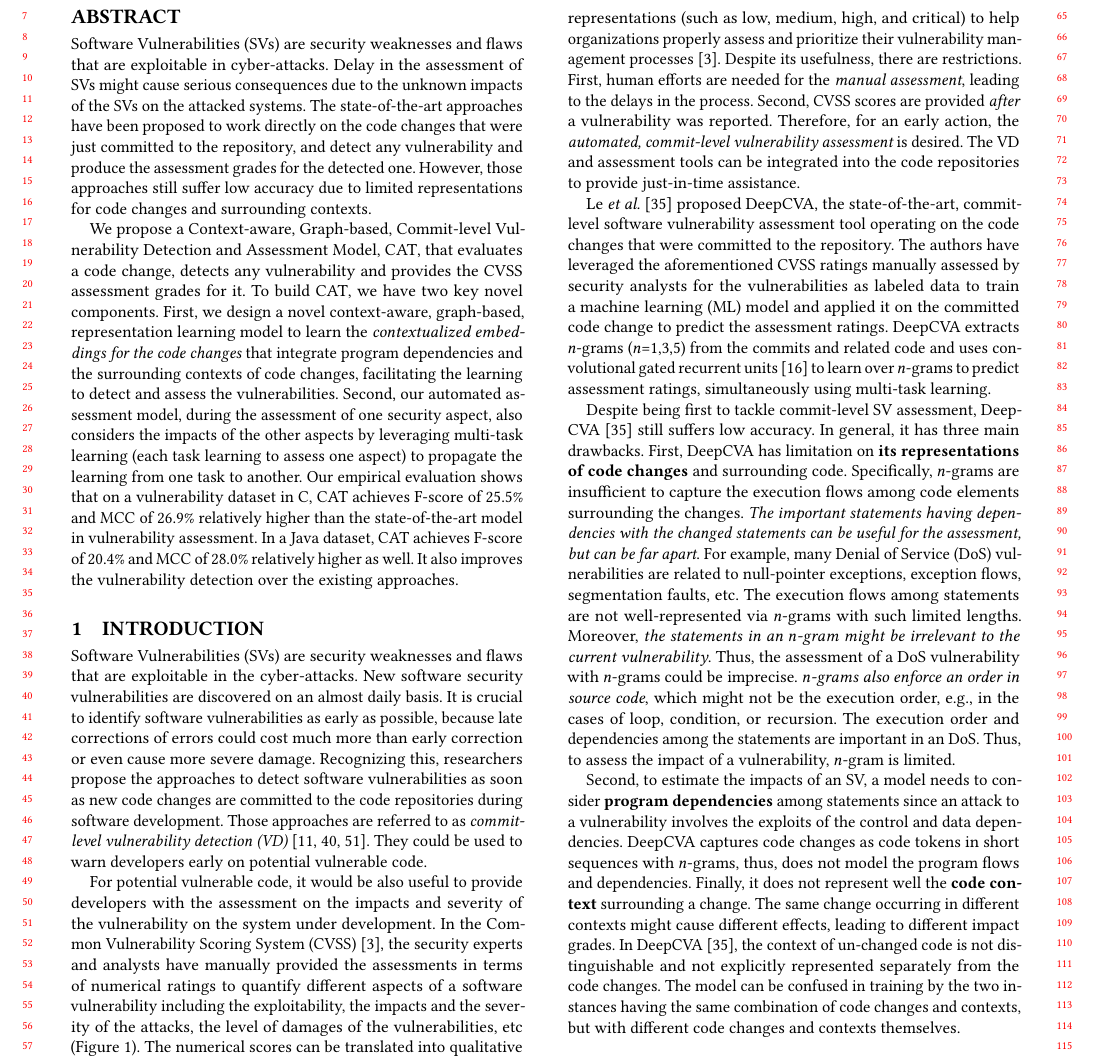
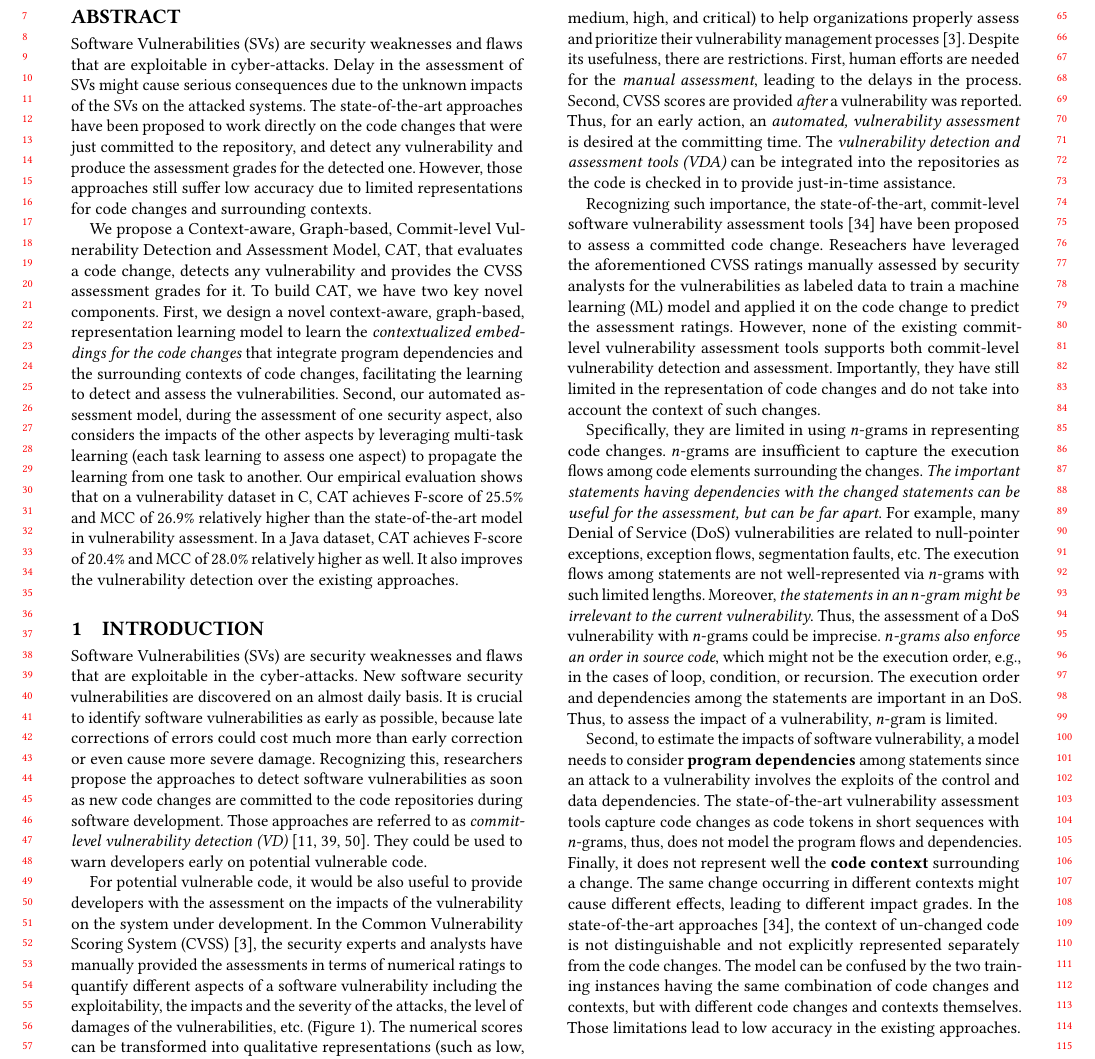
Before and after one commit to tien-n-nguyen/vda, a LaTeX paper (fse23.tex, which reads sections/intro.tex): part of page 1 of 12, cut so that both start at the same text. Compiled offline with pdfLaTeX.

Commit message:
revising intro

```diff
--- a/sections/intro.tex
+++ b/sections/intro.tex
@@ -16,120 +16,55 @@ software development. Those approaches are referred to as {\em
 could be used to warn developers early on potential vulnerable code.
 
 For potential vulnerable code, it would be also useful to provide
-developers with the assessment on the impacts and severity of the
-vulnerability on the system under development. In the Common
-Vulnerability Scoring System (CVSS)~\cite{first-website}, the security
-experts and analysts have manually provided the assessments in terms
-of numerical ratings to quantify different aspects of a software
-vulnerability including the exploitability, the impacts and the
-severity of the attacks, the level of damages of the vulnerabilities,
-etc (Figure~\ref{CVSS-tab}). The numerical scores can be translated
+developers with the assessment on the impacts of the vulnerability on
+the system under development. In the Common Vulnerability Scoring
+System (CVSS)~\cite{first-website}, the security experts and analysts
+have manually provided the assessments in terms of numerical ratings
+to quantify different aspects of a software vulnerability including
+the exploitability, the impacts and the severity of the attacks, the
+level of damages of the vulnerabilities,
+etc. (Figure~\ref{CVSS-tab}). The numerical scores can be transformed
 into qualitative representations (such as low, medium, high, and
 critical) to help organizations properly assess and prioritize their
 vulnerability management processes~\cite{first-website}. Despite its
 usefulness, there are restrictions. First, human efforts are needed
 for the {\em manual assessment}, leading to the delays in the process.
 Second, CVSS scores are provided {\em after} a vulnerability was
-reported. Therefore, for an early action, the {\em automated,
-  commit-level vulnerability assessment} is desired. The VD and
-assessment tools can be integrated into the code repositories to
-provide just-in-time assistance.
+reported. Thus, for an early action, an {\em automated, vulnerability
+  assessment} is desired at the committing time. The {\em
+  vulnerability detection and assessment tools (VDA)} can be
+integrated into the repositories as the code is checked in to provide
+just-in-time assistance.
 
-%Several frameworks have been proposed to provide assessments on
-%software vulnerabilities, which aim to quantify the exploitability,
-%the impacts and the severity of the attacks, the level of damages in
-%access control, etc.  For example, the Common Vulnerability Scoring
-%System (CVSS)~\cite{first-website} captures the principal
-%characteristics of a vulnerability and produces a numerical score and
-%ratings reflecting the different aspects of a software vulnerability
-%(Fig.~\ref{CVSS-tab}). The numerical score can then be translated into
-%a qualitative representation (such as low, medium, high, and critical)
-%to help organizations properly assess and prioritize their
-%vulnerability management processes~\cite{first-website}.
+%Le {\em et al.}~\cite{deepCVA-ase21} proposed DeepCVA,
 
-%
-%While it is urgent to have a quick assessment of the vulnerabilities,
-%there is often the delay in the manual process of assigning the CVSS
-%grades to the new software vulnerability (SV) by security
-%analysts~\cite{feutrill-candar18,meneely-esem13}.  Le {\em et
-%  al.}~\cite{deepCVA-ase21} have reported that there were 1,165 days,
-%on average, from when an SV was injected in a codebase until its
-%report was published on National Vulnerability Database (NVD). Delay
-%in the assessment of SVs might cause serious consequences due to the
-%unknown impacts of the SVs on the attacked systems.
+Recognizing such importance, the state-of-the-art, commit-level
+software vulnerability assessment tools~\cite{deepCVA-ase21} have been
+proposed to assess a committed code change. Reseachers have leveraged
+the aforementioned CVSS ratings manually assessed by security analysts
+for the vulnerabilities as labeled data to train a machine learning
+(ML) model and applied it on the code change to predict the assessment
+ratings. However, none of the existing commit-level vulnerability
+assessment tools supports both commit-level vulnerability detection
+and assessment. Importantly, they have still limited in the
+representation of code changes and do not take into account the
+context of such changes.
 
-Le {\em et al.}~\cite{deepCVA-ase21} proposed DeepCVA, the
-state-of-the-art, commit-level software vulnerability assessment tool
-operating on the code changes that were committed to the repository.
-%Tien
-%and detected as potential vulnerable by a vulnerability detection
-%tool.
-The authors have leveraged the aforementioned CVSS ratings manually
-assessed by security analysts for the vulnerabilities as labeled data
-to train a machine learning (ML) model and applied it on the committed
-code change to predict the assessment ratings.
-%trained their machine learning (ML) model with the
-%ratings manually assessed by the security analysts for the
-%vulnerabilities from CVSS and applied the model on the committed code
-%change to predict the rating estimations.
-%
-%DeepCVA has shown that the features from vulnerability-introducing
-%code changes w.r.t. the current project can help a machine learning
-%model to predict the CVSS grades for the SV.
-DeepCVA extracts $n$-grams ($n$=1,3,5) from the commits and related
-code and uses convolutional gated recurrent units~\cite{fu2016using}
-to learn over $n$-grams to predict assessment ratings, simultaneously
-using multi-task learning.
-
-%Tien
-%To help security analysts in the assessment, several approaches have
-%been proposed to automate the
-%process~\cite{lamkanfi-msr10,han-icsme17,SPANOS-jss18,le-msr19}.
-%Those approaches operate on bug reports and software~vulnerability
-%reports after a vulnerability was detected and~filed~into a
-%vulnerablity database. Le {\em et al.}~\cite{deepCVA-ase21} recently
-%proposed Deep\-CVA, the state-of-the-art, commit-level software
-%vulnerability (SV) assessment tool operating on the code changes that
-%were committed to the repository and detected as a vulnerability by a
-%vulnerability detection (VD) tool. This type of commit-level
-%vulnerability assessment is useful for developers during the coding
-%process.  When they make a commit to the code repository, a VD tool
-%can be used to decide if the commit is vulnerability-contributing in
-%the current project. If a vulnerability is detected, such an SV
-%assessment tool can be used to obtain an estimation of the assessment
-%on the potential impacts of the vulnerability. That is, the VD and SV
-%assessment tools can be integrated into the code repositories to
-%provide just-in-time detection and assessment of potential
-%vulnerabilities.
-
-
-%works directly on the committed code changes deemed to contain
-%a vulnerability, and produces the CVSS grades for the SV.
-
-%DeepCVA has shown that the features from vulnerability-introducing
-%code changes w.r.t. the current project can help a machine learning
-%model to predict the CVSS grades for the SV. DeepCVA extracts
-%$n$-grams ($n$=1,3,5) from the commits and related code and uses
-%convolutional gated recurrent units~\cite{fu2016using} to learn over
-%$n$-grams to predict assessment grades, simultaneously using
-%multi-task learning. Despite being first to tackle commit-level SV
-%assessment, it still suffers low~accuracy.
-
-%The state-of-the-art model
-Despite being first to tackle commit-level SV assessment,
-DeepCVA~\cite{deepCVA-ase21} still suffers low~accuracy.  In general,
-it has three main drawbacks.  First, DeepCVA has limitation on {\bf
-  its representations of code changes} and surrounding
-code. Specifically, $n$-grams are insufficient to capture the
-execution flows among code elements surrounding the changes. {\em The
-  important statements having dependencies with the changed statements
-  can be useful for the assessment, but can be far apart}. For
-example, many Denial of Service (DoS) vulnerabilities are related to
-null-pointer exceptions, exception flows, segmentation faults,
-etc. The execution flows among statements are not well-represented via
-$n$-grams with such limited lengths. Moreover, {\em the statements in
-  an $n$-gram might be irrelevant to the current vulnerability}. Thus,
-the assessment of a DoS vulnerability with $n$-grams could be
+%Despite being first to tackle commit-level SV assessment,
+%DeepCVA~\cite{deepCVA-ase21} still suffers low~accuracy.  In general,
+%it has three main drawbacks. Specifically, there is a limitation on
+%{\bf the representation of code changes} and surrounding code.
+Specifically, they are limited in using $n$-grams in representing code
+changes. $n$-grams are insufficient to capture the execution flows
+among code elements surrounding the changes. {\em The important
+  statements having dependencies with the changed statements can be
+  useful for the assessment, but can be far apart}. For example, many
+Denial of Service (DoS) vulnerabilities are related to null-pointer
+exceptions, exception flows, segmentation faults, etc. The execution
+flows among statements are not well-represented via $n$-grams with
+such limited lengths. Moreover, {\em the statements in an $n$-gram
+  might be irrelevant to the current vulnerability}. Thus, the
+assessment of a DoS vulnerability with $n$-grams could be
 imprecise. {\em $n$-grams also enforce an order in source code}, which
 might not be the execution order, e.g., in the cases of loop,
 condition, or recursion. The execution order and dependencies among
@@ -137,20 +72,22 @@ the statements are important in an DoS. Thus, to assess the impact of
 %a DoS, or a general impact of
 a vulnerability, $n$-gram is limited.
 
-Second, to estimate the impacts of an SV, a model
+Second, to estimate the impacts of software vulnerability, a model
 needs to consider {\bf program dependencies} among statements since an
 attack to a vulnerability involves the~exploits of the control and
-data dependencies. DeepCVA captures code changes as code tokens in
-short sequences with $n$-grams, thus, does not model the program flows
-and dependencies. Finally, it does not represent well the {\bf code
-  context} surrounding a change. The same change occurring in
-different contexts might cause different effects, leading to different
-impact grades. In DeepCVA~\cite{deepCVA-ase21}, the context of
+data dependencies. The state-of-the-art vulnerability assessment tools
+capture code changes as code tokens in short sequences with $n$-grams,
+thus, does not model the program flows and dependencies. Finally, it
+does not represent well the {\bf code context} surrounding a
+change. The same change occurring in different contexts might cause
+different effects, leading to different impact grades. In the
+state-of-the-art approaches~\cite{deepCVA-ase21}, the context of
 un-changed code is not~distinguishable and not explicitly represented
-separately from~the code changes. The model can be confused in
-training by the two instances having the same combination of code
-changes and contexts, but with different code changes and
-contexts themselves.
+separately from~the code changes. The model can be confused by the two
+training instances having the same combination of code changes and
+contexts, but with different code changes and contexts
+themselves. Those limitations lead to low accuracy in the
+existing approaches.
 
 %Technical paras
 
```
